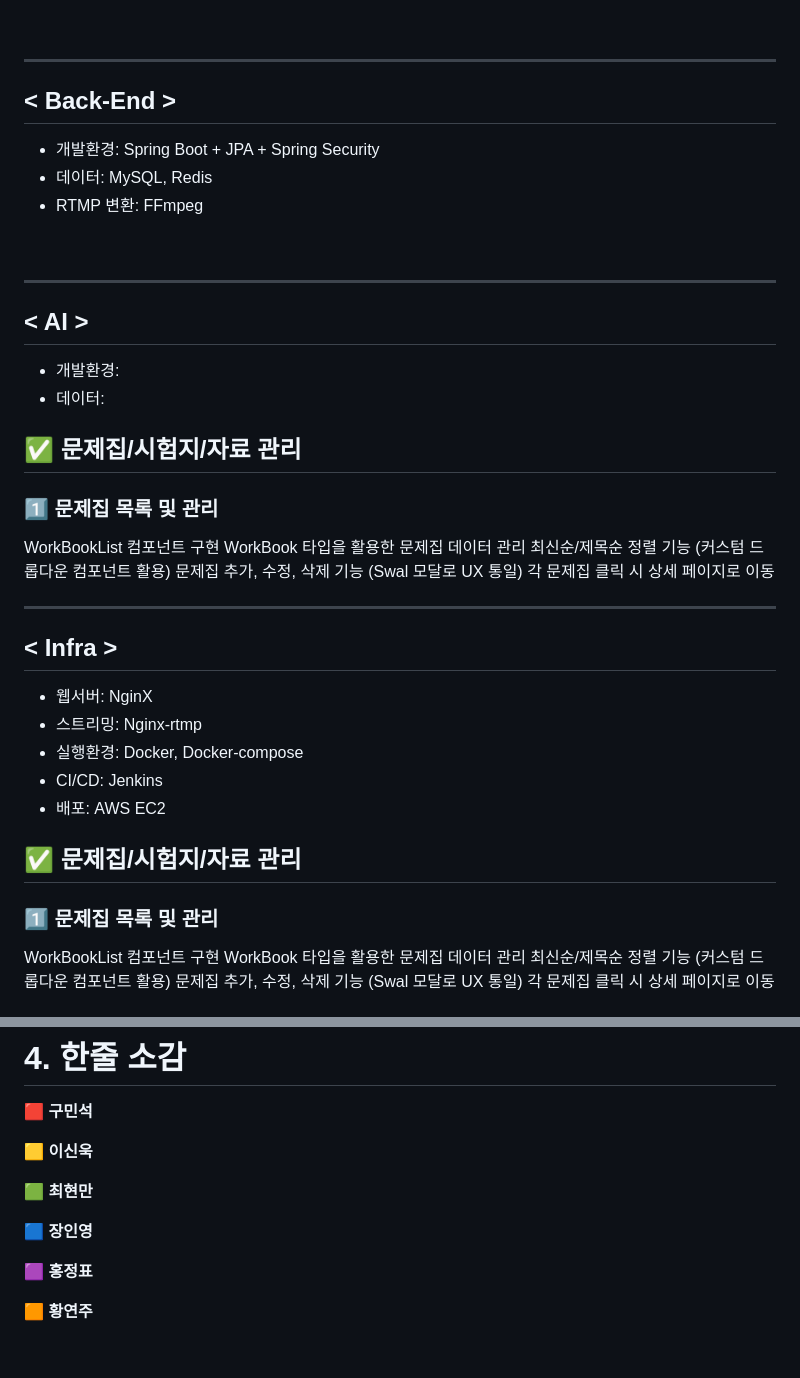
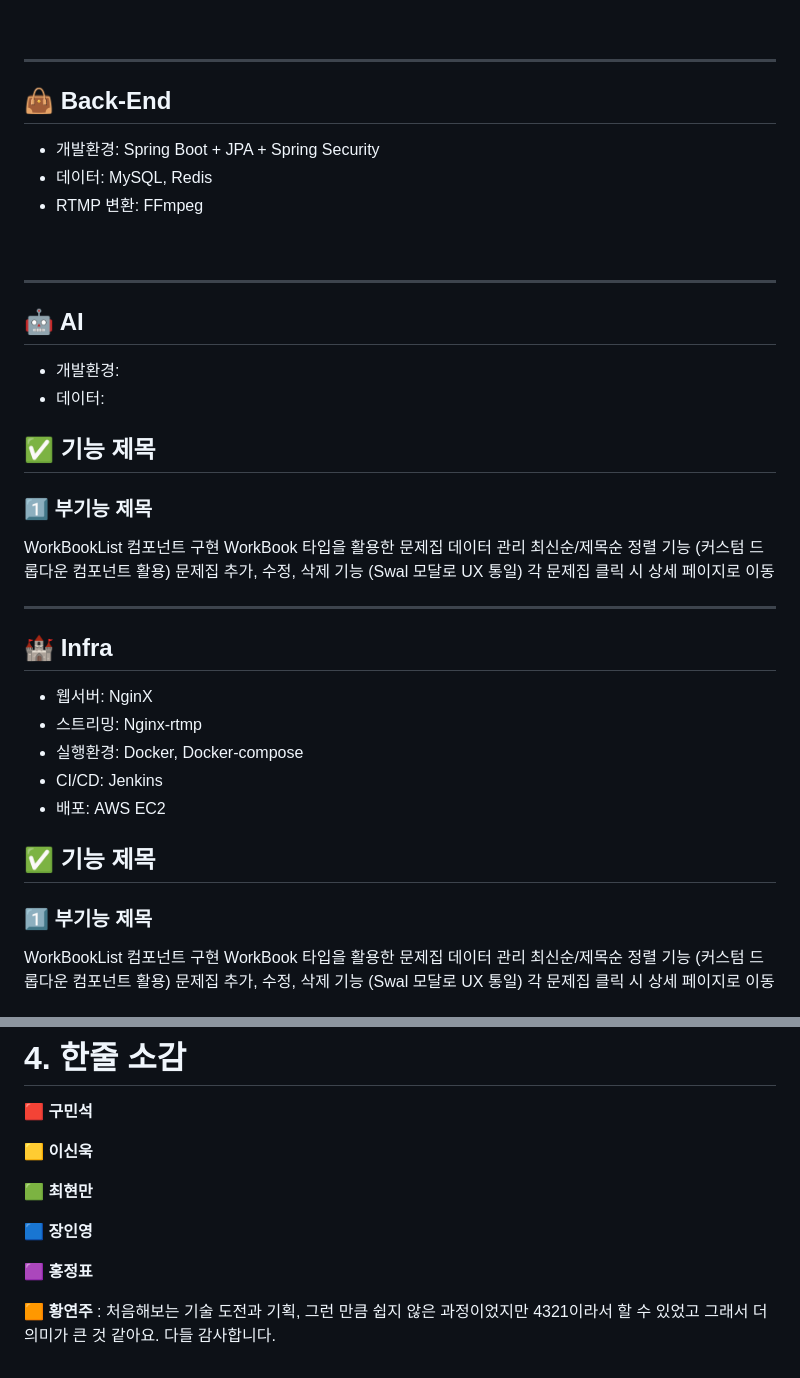
Before and after one commit to choihyunman/Qgen, a Markdown page: README.md, 2 parts joined by grey strips. Drawn GitHub-style.

```diff
--- a/README.md
+++ b/README.md
@@ -263,7 +263,7 @@ useWorkBook, useTestPaper, useDocuments, useAuth 등
 <br>
 
 ---
-## < Back-End >
+## 👜 Back-End
 - 개발환경: Spring Boot + JPA + Spring Security
 - 데이터: MySQL, Redis
 - RTMP 변환: FFmpeg
@@ -272,12 +272,12 @@ useWorkBook, useTestPaper, useDocuments, useAuth 등
 <br>
 
 ---
-## < AI >
+## 🤖 AI
 - 개발환경:
 - 데이터:
 
-## ✅ 문제집/시험지/자료 관리
-### 1️⃣ 문제집 목록 및 관리
+## ✅ 기능 제목
+### 1️⃣ 부기능 제목
 WorkBookList 컴포넌트 구현
 WorkBook 타입을 활용한 문제집 데이터 관리
 최신순/제목순 정렬 기능 (커스텀 드롭다운 컴포넌트 활용)
@@ -285,15 +285,15 @@ WorkBook 타입을 활용한 문제집 데이터 관리
 각 문제집 클릭 시 상세 페이지로 이동
 
 ---
-## < Infra >
+## 🏰 Infra
 - 웹서버: NginX
 - 스트리밍: Nginx-rtmp
 - 실행환경: Docker, Docker-compose
 - CI/CD: Jenkins
 - 배포: AWS EC2
 
-## ✅ 문제집/시험지/자료 관리
-### 1️⃣ 문제집 목록 및 관리
+## ✅ 기능 제목
+### 1️⃣ 부기능 제목
 WorkBookList 컴포넌트 구현
 WorkBook 타입을 활용한 문제집 데이터 관리
 최신순/제목순 정렬 기능 (커스텀 드롭다운 컴포넌트 활용)
@@ -326,7 +326,6 @@ WorkBook 타입을 활용한 문제집 데이터 관리
 # 4. 한줄 소감
 **🟥 구민석**
 
-
 **🟨 이신욱**
 
 
@@ -339,4 +338,4 @@ WorkBook 타입을 활용한 문제집 데이터 관리
 **🟪 홍정표**
 
 
-**🟧 황연주**
+**🟧 황연주** : 처음해보는 기술 도전과 기획, 그런 만큼 쉽지 않은 과정이었지만 4321이라서 할 수 있었고 그래서 더 의미가 큰 것 같아요. 다들 감사합니다.
```
Also changed, not shown: other parts of README.md (+1 -1 lines).
